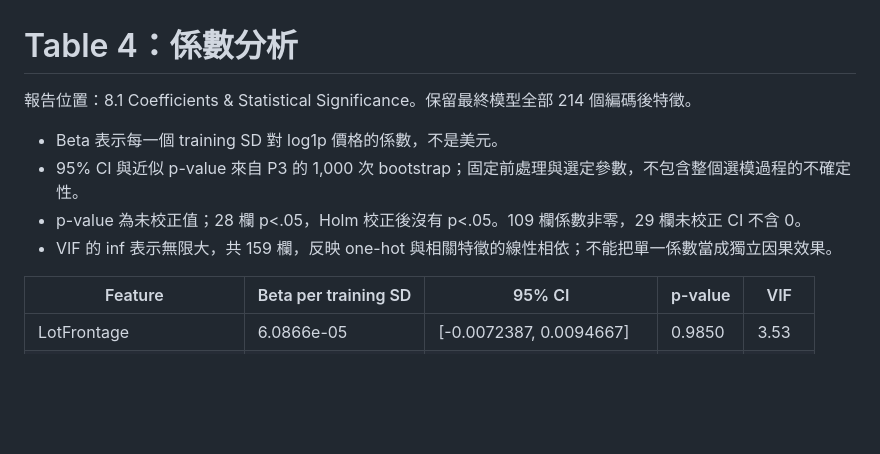
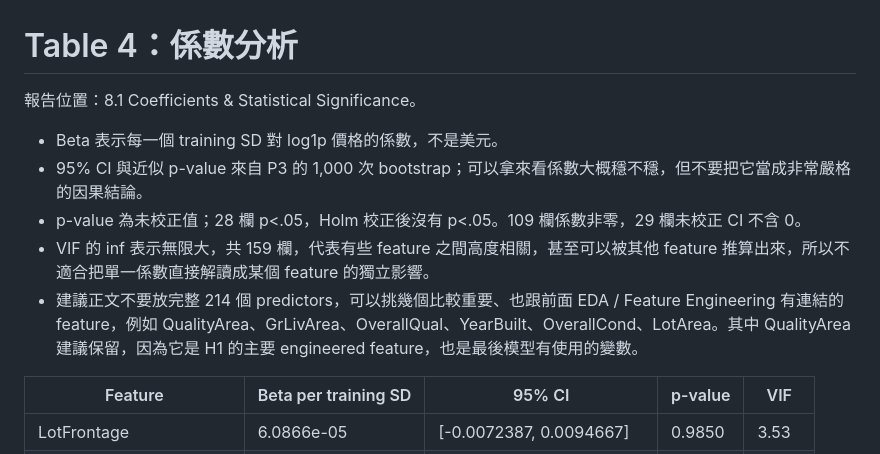
Before and after one commit to chouhuaishengcs15/Data-Mining-HW1, a Markdown page: results/tables/04_coefficients.md, the part around the change. GitHub-like rendering; blank space fills up the shorter version.

Commit message:
Revise coefficient analysis and recommendations
Updated explanations for coefficients and VIF in the analysis. Suggested key predictors to include in the report.

```diff
--- a/results/tables/04_coefficients.md
+++ b/results/tables/04_coefficients.md
@@ -1,11 +1,12 @@
 # Table 4：係數分析
 
-報告位置：8.1 Coefficients & Statistical Significance。保留最終模型全部 214 個編碼後特徵。
+報告位置：8.1 Coefficients & Statistical Significance。
 
 - Beta 表示每一個 training SD 對 log1p 價格的係數，不是美元。
-- 95% CI 與近似 p-value 來自 P3 的 1,000 次 bootstrap；固定前處理與選定參數，不包含整個選模過程的不確定性。
+- 95% CI 與近似 p-value 來自 P3 的 1,000 次 bootstrap；可以拿來看係數大概穩不穩，但不要把它當成非常嚴格的因果結論。
 - p-value 為未校正值；28 欄 p<.05，Holm 校正後沒有 p<.05。109 欄係數非零，29 欄未校正 CI 不含 0。
-- VIF 的 inf 表示無限大，共 159 欄，反映 one-hot 與相關特徵的線性相依；不能把單一係數當成獨立因果效果。
+- VIF 的 inf 表示無限大，共 159 欄，代表有些 feature 之間高度相關，甚至可以被其他 feature 推算出來，所以不適合把單一係數直接解讀成某個 feature 的獨立影響。
+- 建議正文不要放完整 214 個 predictors，可以挑幾個比較重要、也跟前面 EDA / Feature Engineering 有連結的 feature，例如 QualityArea、GrLivArea、OverallQual、YearBuilt、OverallCond、LotArea。其中 QualityArea 建議保留，因為它是 H1 的主要 engineered feature，也是最後模型有使用的變數。
 
 | Feature | Beta per training SD | 95% CI | p-value | VIF |
 |---|---|---|---|---|
```
